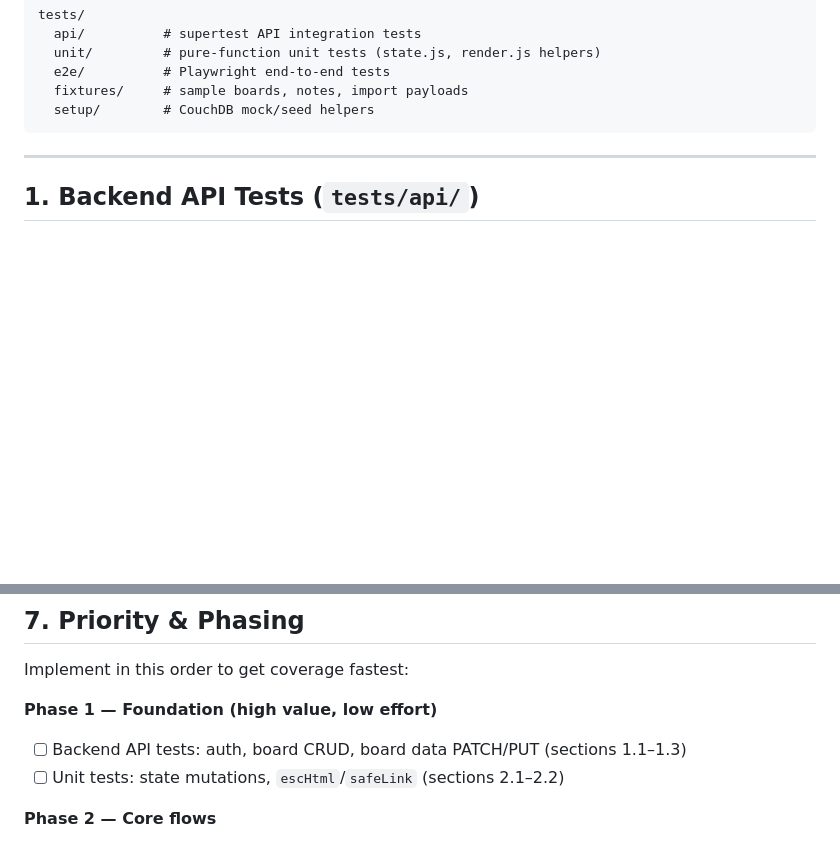
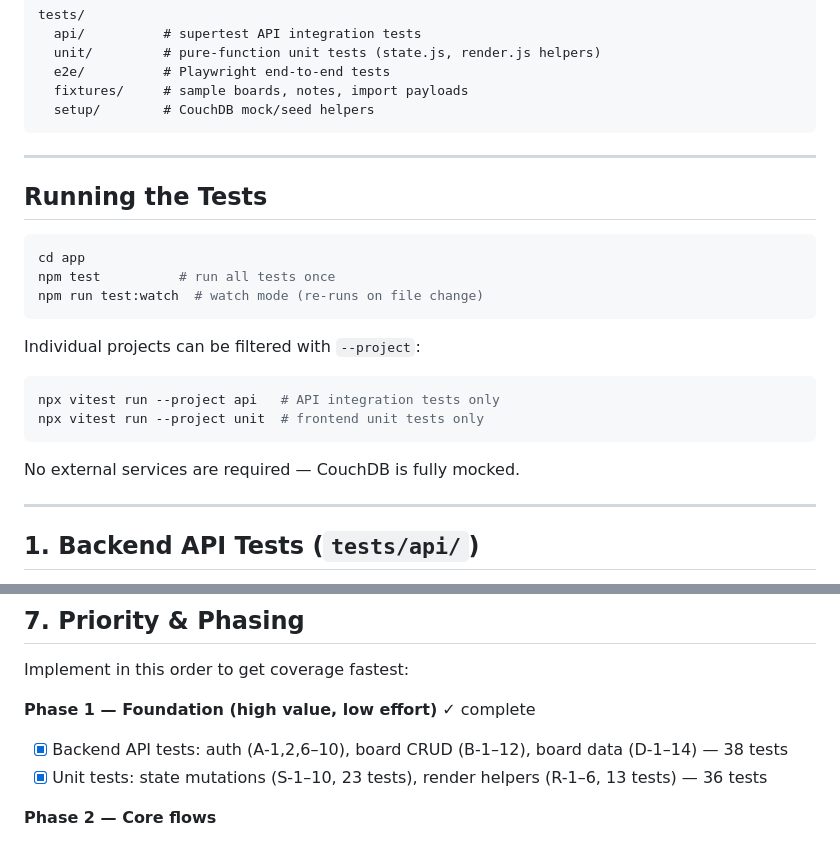
Before and after one commit to jc-prg/kanban, a Markdown page: concepts/test-concept.md, 2 parts joined by grey strips. GitHub-like rendering; blank space fills up the shorter version.

Commit message:
docs: mark Phase 1 tests complete in test-concept.md
Co-Authored-By: Claude Sonnet 4.6 <noreply@anthropic.com>

````diff
--- a/concepts/test-concept.md
+++ b/concepts/test-concept.md
@@ -28,6 +28,25 @@ tests/
   fixtures/     # sample boards, notes, import payloads
   setup/        # CouchDB mock/seed helpers
 ```
+
+---
+
+## Running the Tests
+
+```bash
+cd app
+npm test          # run all tests once
+npm run test:watch  # watch mode (re-runs on file change)
+```
+
+Individual projects can be filtered with `--project`:
+
+```bash
+npx vitest run --project api   # API integration tests only
+npx vitest run --project unit  # frontend unit tests only
+```
+
+No external services are required — CouchDB is fully mocked.
 
 ---
 
@@ -386,9 +405,9 @@ jobs:
 
 Implement in this order to get coverage fastest:
 
-**Phase 1 — Foundation (high value, low effort)**
-- [ ] Backend API tests: auth, board CRUD, board data PATCH/PUT (sections 1.1–1.3)
-- [ ] Unit tests: state mutations, `escHtml`/`safeLink` (sections 2.1–2.2)
+**Phase 1 — Foundation (high value, low effort)** ✓ complete
+- [x] Backend API tests: auth (A-1,2,6–10), board CRUD (B-1–12), board data (D-1–14) — 38 tests
+- [x] Unit tests: state mutations (S-1–10, 23 tests), render helpers (R-1–6, 13 tests) — 36 tests
 
 **Phase 2 — Core flows**
 - [ ] Backend: import, notes, attachments (sections 1.4–1.6)
````
